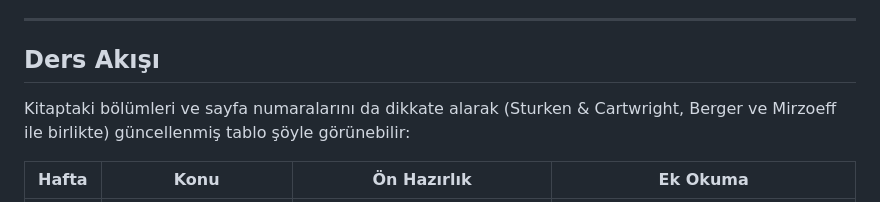
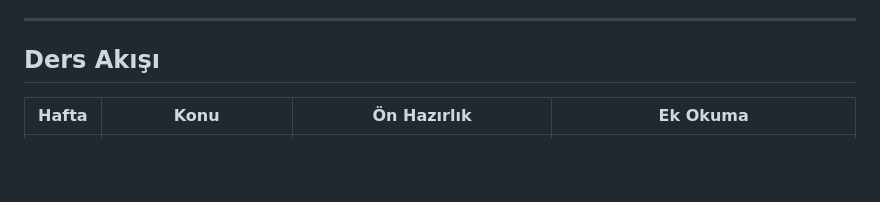
Before and after one commit to dogacol/Lectures, a Markdown page: Görsel Kültür/Syllabus.md, the part around the change. Drawn GitHub-style; blank space fills up the shorter version.

```diff
--- a/Görsel Kültür/Syllabus.md
+++ b/Görsel Kültür/Syllabus.md
@@ -19,7 +19,6 @@ Dersin merkezinde bakış ve başkalık tartışmaları ile gerçekçilik ve bak
 ---
 
 ## Ders Akışı
-Kitaptaki bölümleri ve sayfa numaralarını da dikkate alarak (Sturken & Cartwright, Berger ve Mirzoeff ile birlikte) güncellenmiş tablo şöyle görünebilir:
 
 | Hafta | Konu                                              | Ön Hazırlık                                                                                        | Ek Okuma                                                                                                                          |
 | ----- | ------------------------------------------------- | --------------------------------------------------------------------------------------------------------------------------------- | --------------------------------------------------------------------------------------------------------------------------------- |
```
